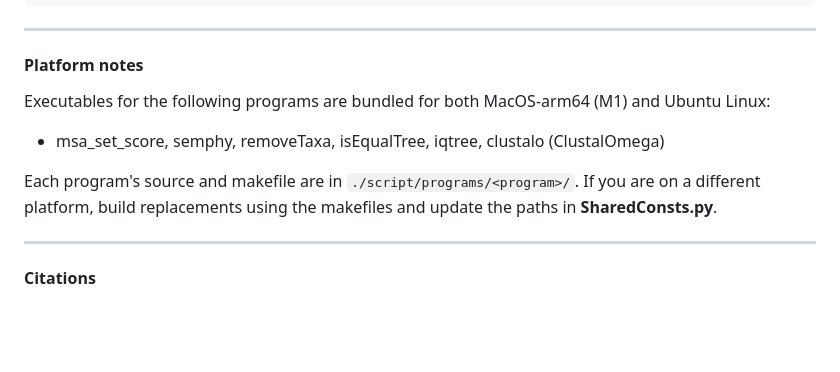
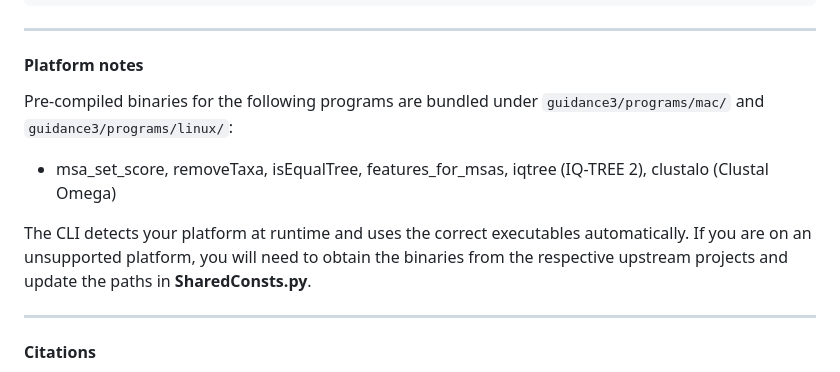
Before and after one commit to XseniaP/guidance_server_python, a Markdown page: README.md, the part around the change. Rendered like a GitHub page; blank space fills up the shorter version.

```diff
--- a/README.md
+++ b/README.md
@@ -86,11 +86,11 @@ python3 guidance3/pipeline/main.py --seqFile <fasta> --msaProgram MAFFT --seqTyp
 
 #### Platform notes
 
-Executables for the following programs are bundled for both MacOS-arm64 (M1) and Ubuntu Linux:
+Pre-compiled binaries for the following programs are bundled under `guidance3/programs/mac/` and `guidance3/programs/linux/`:
 
-- msa_set_score, semphy, removeTaxa, isEqualTree, iqtree, clustalo (ClustalOmega)
+- msa_set_score, removeTaxa, isEqualTree, features_for_msas, iqtree (IQ-TREE 2), clustalo (Clustal Omega)
 
-Each program's source and makefile are in `./script/programs/<program>/`. If you are on a different platform, build replacements using the makefiles and update the paths in **SharedConsts.py**.
+The CLI detects your platform at runtime and uses the correct executables automatically. If you are on an unsupported platform, you will need to obtain the binaries from the respective upstream projects and update the paths in **SharedConsts.py**.
 
 ---
 
```
